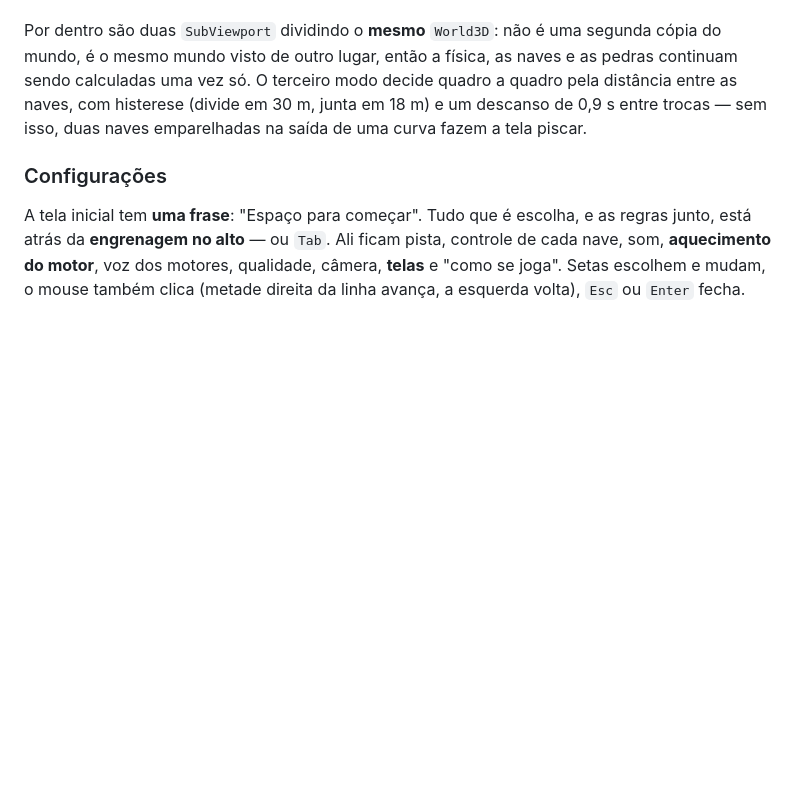
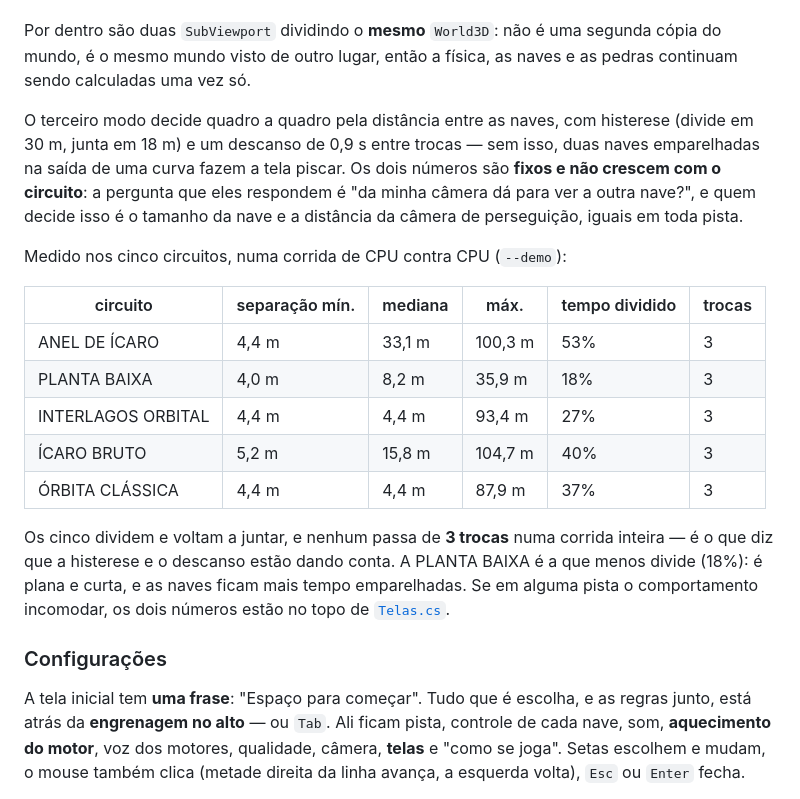
Before and after one commit to leoksmk/Autorama-game, a Markdown page: README.md, the part around the change. GitHub-like rendering; blank space fills up the shorter version.

Commit message:
Mede a tela dividida nos cinco circuitos
Eu tinha testado num circuito so, e disse que era a PLANTA BAIXA -- era o
INTERLAGOS; li o minimapa errado, 709 m e o INTERLAGOS. Agora estao os
cinco medidos, numa corrida de CPU contra CPU em cada um.

Todos dividem e voltam a juntar, e nenhum passa de 3 trocas na corrida
inteira: a histerese de 30/18 m e o descanso de 0,9 s dao conta sem a tela
piscar. A PLANTA BAIXA e a que menos divide (18%), que era de se esperar
numa pista plana e curta onde as naves andam emparelhadas.

So documentacao: a tabela vai para o README perto dos dois numeros, para
quem for mexer neles saber contra o que estao calibrados.

Co-Authored-By: Claude Opus 5 <noreply@anthropic.com>

```diff
--- a/README.md
+++ b/README.md
@@ -166,10 +166,30 @@ colocaria o marcador de uma em cima da outra.
 
 Por dentro são duas `SubViewport` dividindo o **mesmo** `World3D`: não é uma
 segunda cópia do mundo, é o mesmo mundo visto de outro lugar, então a física, as
-naves e as pedras continuam sendo calculadas uma vez só. O terceiro modo decide
-quadro a quadro pela distância entre as naves, com histerese (divide em 30 m,
-junta em 18 m) e um descanso de 0,9 s entre trocas — sem isso, duas naves
-emparelhadas na saída de uma curva fazem a tela piscar.
+naves e as pedras continuam sendo calculadas uma vez só.
+
+O terceiro modo decide quadro a quadro pela distância entre as naves, com
+histerese (divide em 30 m, junta em 18 m) e um descanso de 0,9 s entre trocas —
+sem isso, duas naves emparelhadas na saída de uma curva fazem a tela piscar. Os
+dois números são **fixos e não crescem com o circuito**: a pergunta que eles
+respondem é "da minha câmera dá para ver a outra nave?", e quem decide isso é o
+tamanho da nave e a distância da câmera de perseguição, iguais em toda pista.
+
+Medido nos cinco circuitos, numa corrida de CPU contra CPU (`--demo`):
+
+| circuito | separação mín. | mediana | máx. | tempo dividido | trocas |
+| --- | --- | --- | --- | --- | --- |
+| ANEL DE ÍCARO | 4,4 m | 33,1 m | 100,3 m | 53% | 3 |
+| PLANTA BAIXA | 4,0 m | 8,2 m | 35,9 m | 18% | 3 |
+| INTERLAGOS ORBITAL | 4,4 m | 4,4 m | 93,4 m | 27% | 3 |
+| ÍCARO BRUTO | 5,2 m | 15,8 m | 104,7 m | 40% | 3 |
+| ÓRBITA CLÁSSICA | 4,4 m | 4,4 m | 87,9 m | 37% | 3 |
+
+Os cinco dividem e voltam a juntar, e nenhum passa de **3 trocas** numa corrida
+inteira — é o que diz que a histerese e o descanso estão dando conta. A PLANTA
+BAIXA é a que menos divide (18%): é plana e curta, e as naves ficam mais tempo
+emparelhadas. Se em alguma pista o comportamento incomodar, os dois números
+estão no topo de [`Telas.cs`](godot/scripts/world/Telas.cs).
 
 ### Configurações
 
```
